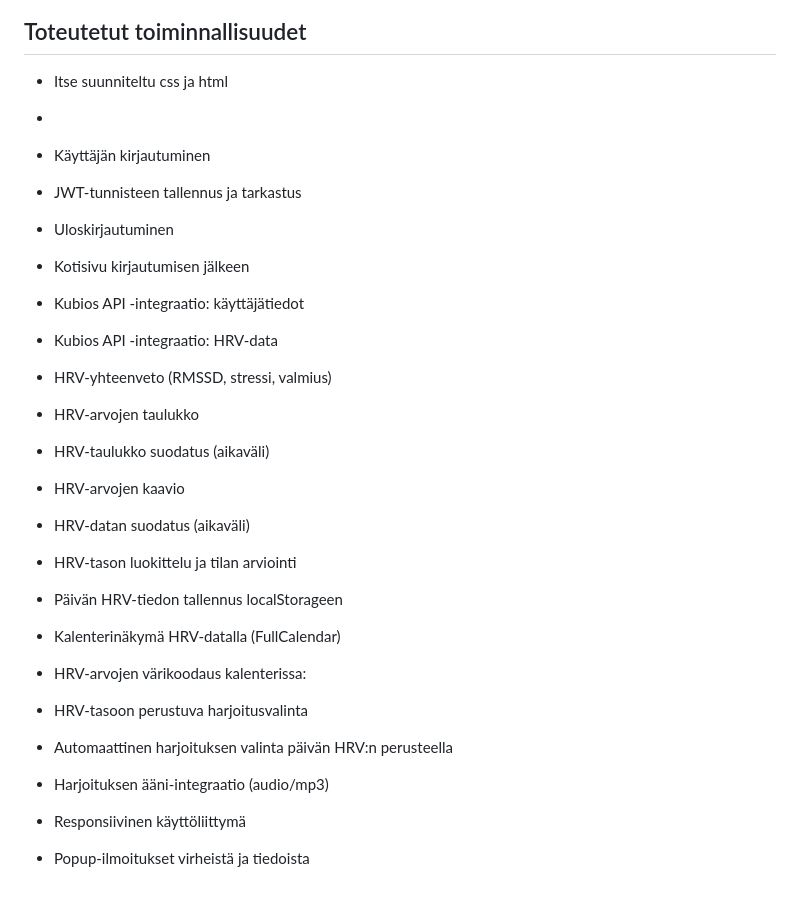
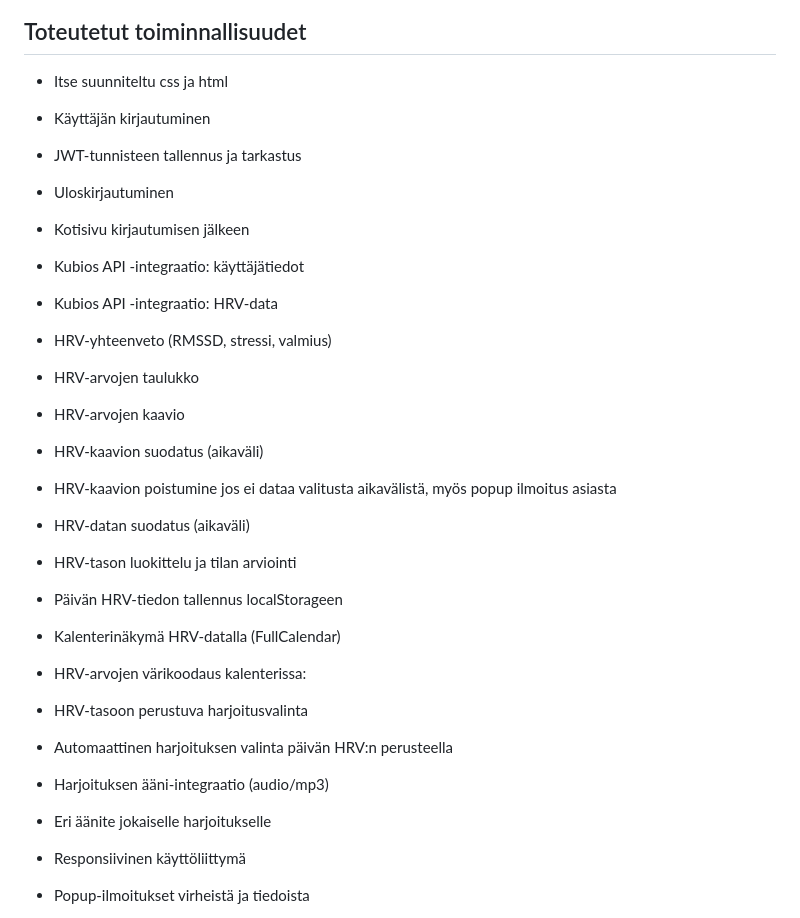
Before and after one commit to Lefthandclaw/Techmed, a Markdown page: README.md, the part around the change. Drawn GitHub-style; blank space fills up the shorter version.

```diff
--- a/README.md
+++ b/README.md
@@ -72,8 +72,6 @@ TechMed-projektin dokumentaatio.
 
 - Itse suunniteltu css ja html
 
--
-
 - Käyttäjän kirjautuminen
 
 - JWT-tunnisteen tallennus ja tarkastus
@@ -90,9 +88,11 @@ TechMed-projektin dokumentaatio.
 
 - HRV-arvojen taulukko
 
-- HRV-taulukko suodatus (aikaväli)
+- HRV-arvojen kaavio
 
-- HRV-arvojen kaavio
+- HRV-kaavion suodatus (aikaväli)
+
+- HRV-kaavion poistumine jos ei dataa valitusta aikavälistä, myös popup ilmoitus asiasta
 
 - HRV-datan suodatus (aikaväli)
 
@@ -109,6 +109,8 @@ TechMed-projektin dokumentaatio.
 - Automaattinen harjoituksen valinta päivän HRV:n perusteella
 
 - Harjoituksen ääni-integraatio (audio/mp3)
+
+- Eri äänite jokaiselle harjoitukselle
 
 - Responsiivinen käyttöliittymä
 
```
